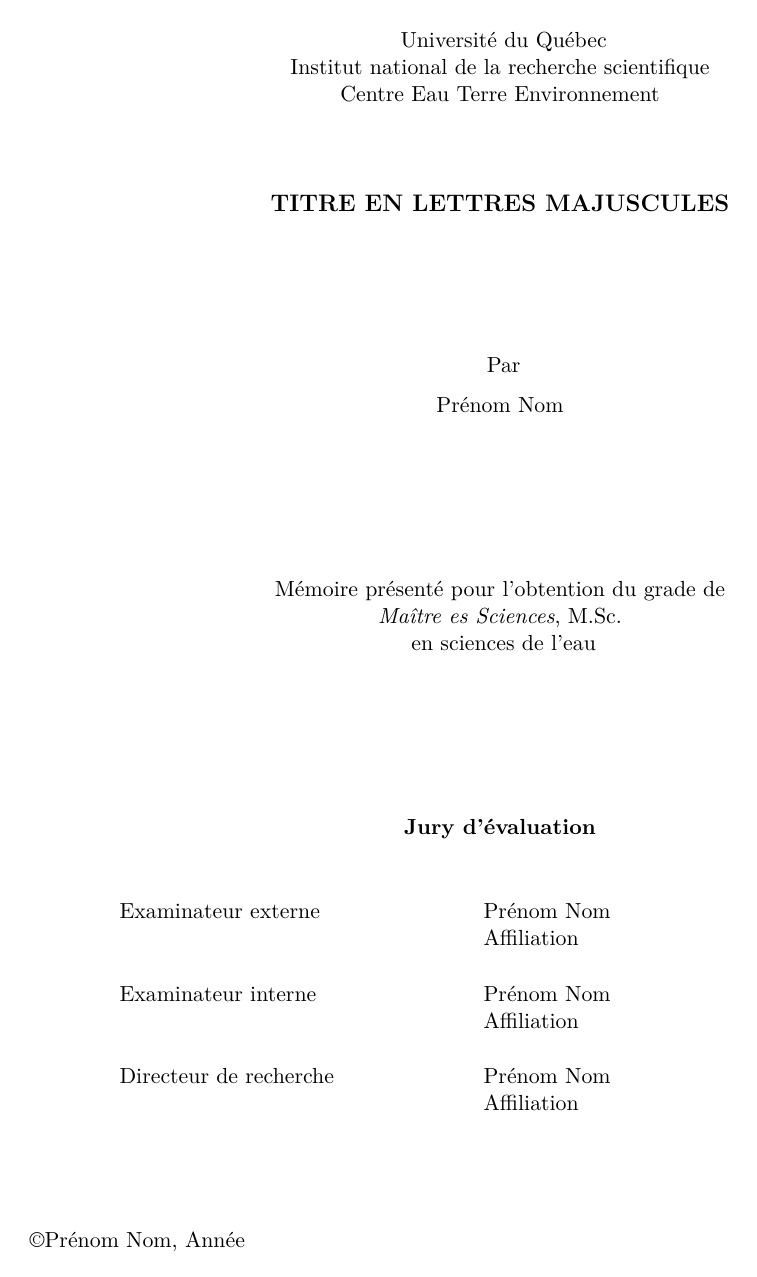
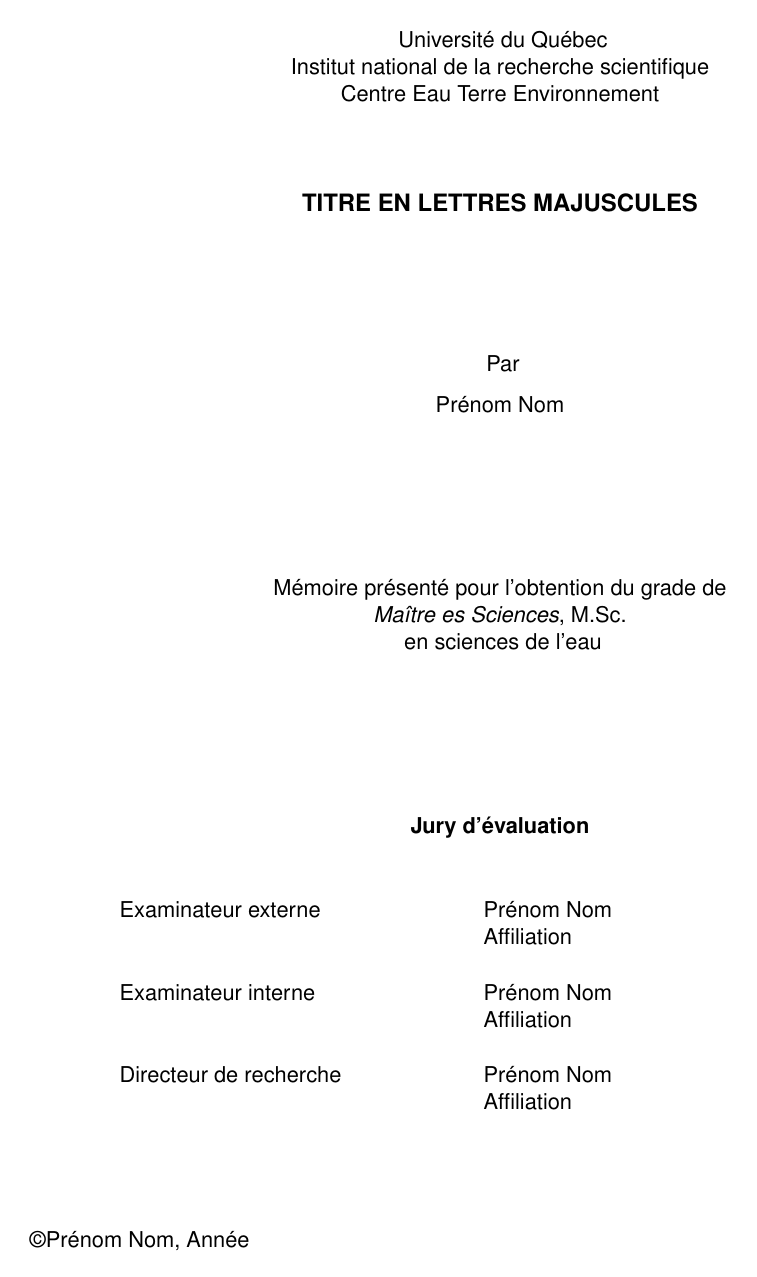
Before and after one commit to CloudyOverhead/Gabarit_LaTeX_INRS, a LaTeX document (main.tex): page 1 of 35. Compiled offline with pdfLaTeX.

Commit message:
Change to sans-serif font

```diff
--- a/main.tex
+++ b/main.tex
@@ -14,6 +14,8 @@
 \usepackage[font={singlespacing,footnotesize}]{subcaption} % Pour générer des sous-figures (subfig is deprecated)
 \usepackage{textcomp} % Pour que les symboles de degrés apparaissent plus beaux
 \usepackage{emptypage} % Pour enlever les numéros de page sur les pages blanches
+\usepackage{helvet} % Pour utiliser une police sans empattements.
+\renewcommand{\familydefault}{\sfdefault} % Pour que la police prenne effet.
 
 \raggedbottom % Pour uniformiser l'espacement vertical entre les éléments dans les pages
 
```
